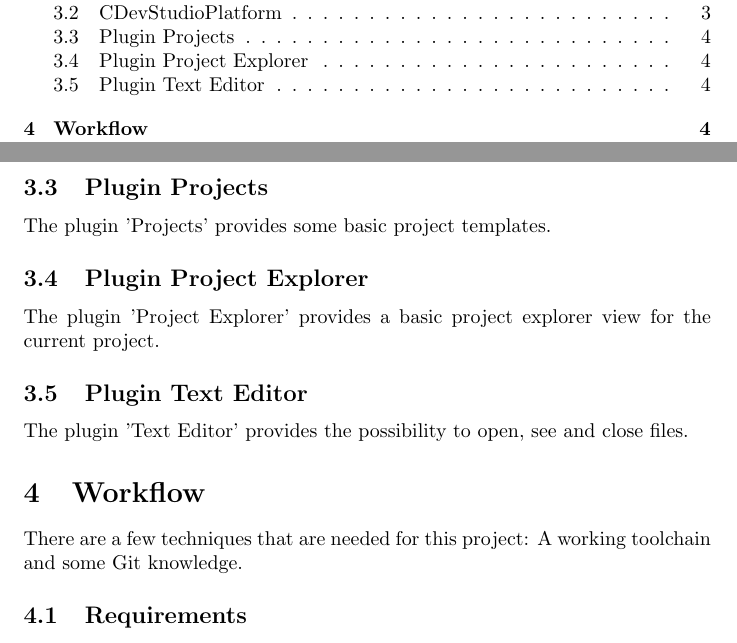
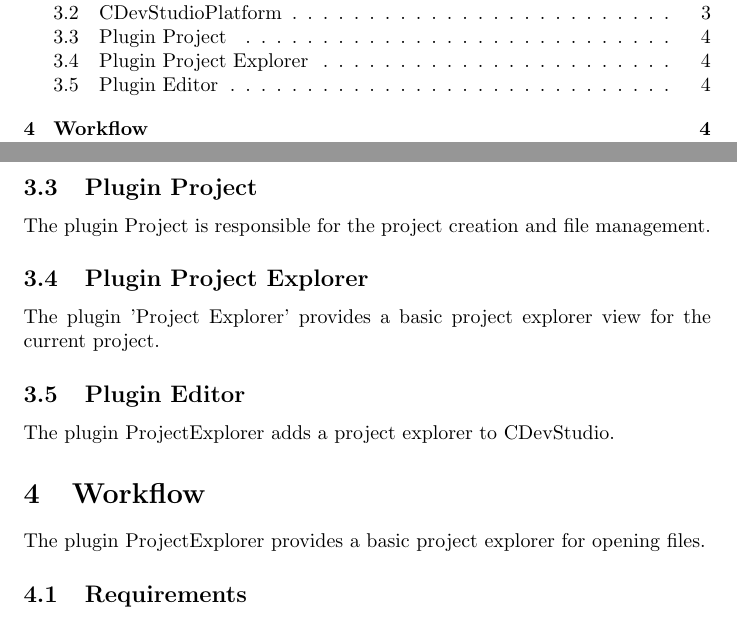
Before and after one commit to swaechter/cdevstudio, a LaTeX document (doc/Documentation.tex): two parts of pages 2 and 4 of 6, joined at a grey line, cut so that both start at the same text. Compiled offline with pdfLaTeX.

```diff
--- a/doc/Documentation.tex
+++ b/doc/Documentation.tex
@@ -38,17 +38,17 @@
 \subsection{CDevStudioPlatform}
 CDevStudioPlatform is the platform for the main application. It is responsible for loading plugins, for the plugin communication and the backend (I/O interaction). The plugin API is accessible over CDevStudioPlatformPlugin.
 
-\subsection{Plugin Projects}
-The plugin 'Projects' provides some basic project templates.
+\subsection{Plugin Project}
+The plugin Project is responsible for the project creation and file management.
 
 \subsection{Plugin Project Explorer}
 The plugin 'Project Explorer' provides a basic project explorer view for the current project.
 
-\subsection{Plugin Text Editor}
-The plugin 'Text Editor' provides the possibility to open, see and close files.
+\subsection{Plugin Editor}
+The plugin ProjectExplorer adds a project explorer to CDevStudio.
 
 \section{Workflow}
-There are a few techniques that are needed for this project: A working toolchain and some Git knowledge.
+The plugin ProjectExplorer provides a basic project explorer for opening files.
 
 \subsection{Requirements}
 CDevStudio has a few requirements. You can split them into build and package requirements:
```
Also changed, not shown: 4 other files.
